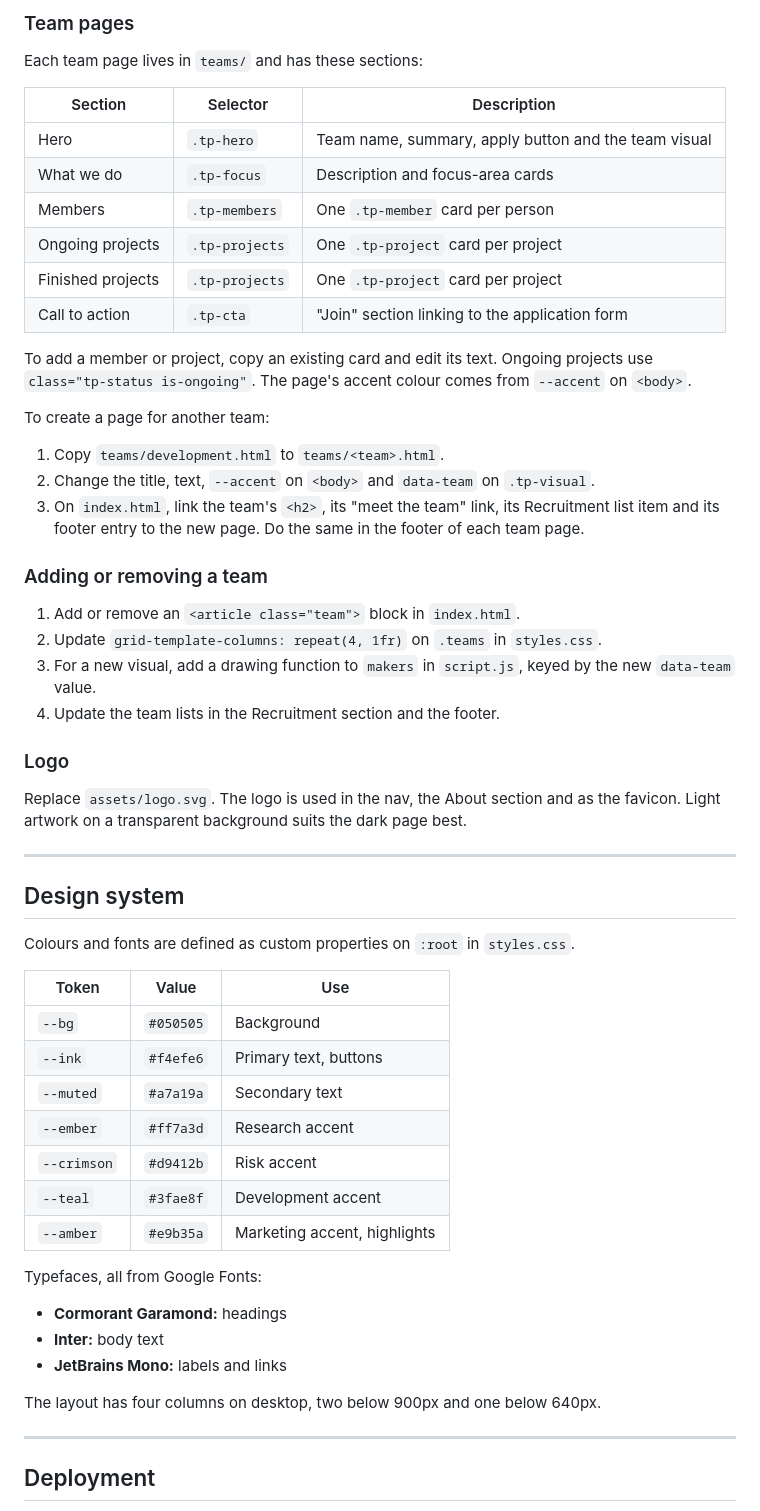
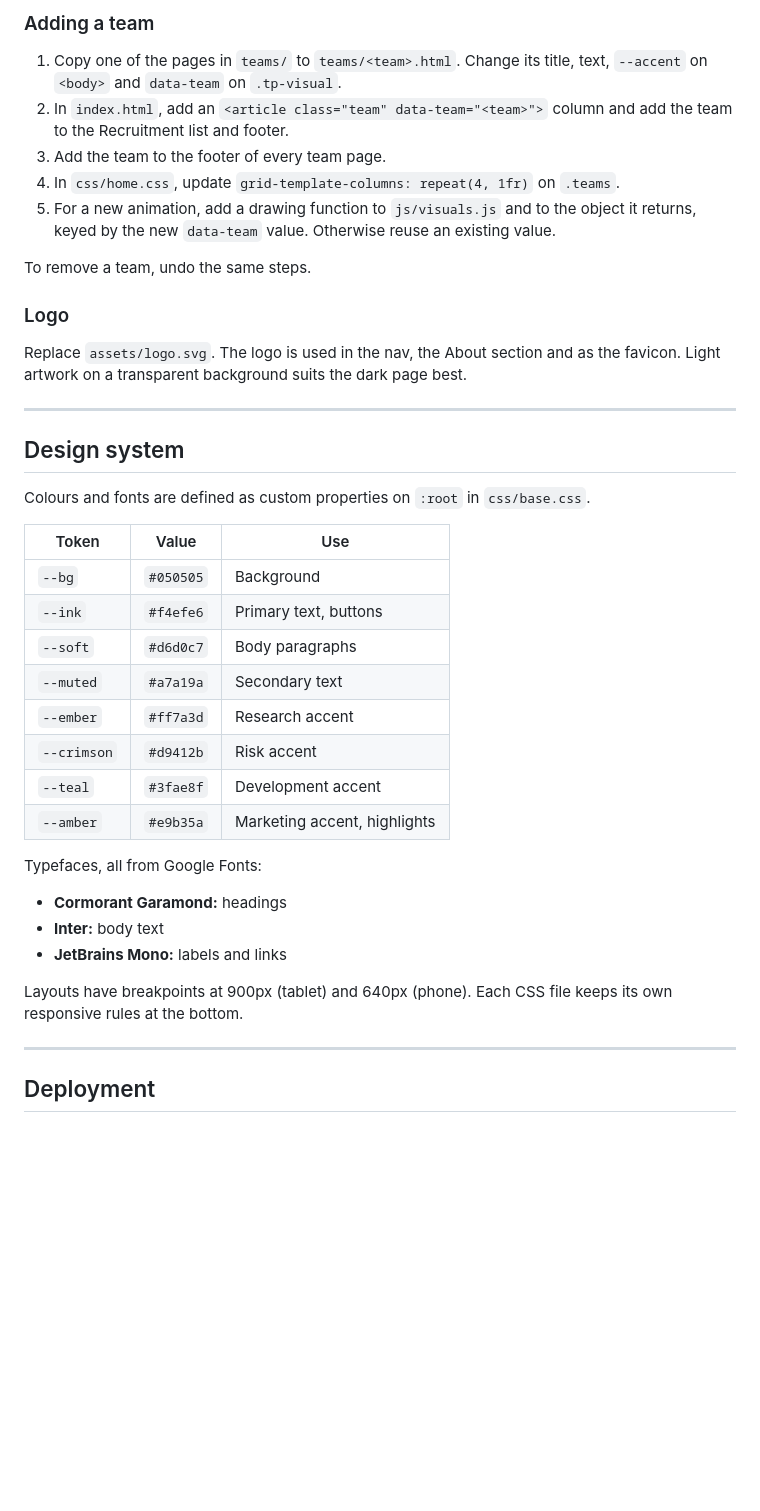
Before and after one commit to tanwarsomya/QuantClubWebsite, a Markdown page: README.md, the part around one of its changes. Drawn GitHub-style; blank space fills up the shorter version.

```diff
--- a/README.md
+++ b/README.md
@@ -97,31 +136,13 @@ Each team's name and description are the `<h2>` and `<p>` inside its `<article c
 
-### Team pages
+### Adding a team
 
-Each team page lives in `teams/` and has these sections:
+1. Copy one of the pages in `teams/` to `teams/<team>.html`. Change its title, text, `--accent` on `<body>` and `data-team` on `.tp-visual`.
+2. In `index.html`, add an `<article class="team" data-team="<team>">` column and add the team to the Recruitment list and footer.
+3. Add the team to the footer of every team page.
+4. In `css/home.css`, update `grid-template-columns: repeat(4, 1fr)` on `.teams`.
+5. For a new animation, add a drawing function to `js/visuals.js` and to the object it returns, keyed by the new `data-team` value. Otherwise reuse an existing value.
 
-| Section           | Selector              | Description                                          |
-| ----------------- | --------------------- | ---------------------------------------------------- |
-| Hero              | `.tp-hero`            | Team name, summary, apply button and the team visual |
-| What we do        | `.tp-focus`           | Description and focus-area cards                     |
-| Members           | `.tp-members`         | One `.tp-member` card per person                     |
-| Ongoing projects  | `.tp-projects`        | One `.tp-project` card per project                   |
-| Finished projects | `.tp-projects`        | One `.tp-project` card per project                   |
-| Call to action    | `.tp-cta`             | "Join" section linking to the application form       |
-
-To add a member or project, copy an existing card and edit its text. Ongoing projects use `class="tp-status is-ongoing"`. The page's accent colour comes from `--accent` on `<body>`.
-
-To create a page for another team:
-
-1. Copy `teams/development.html` to `teams/<team>.html`.
-2. Change the title, text, `--accent` on `<body>` and `data-team` on `.tp-visual`.
-3. On `index.html`, link the team's `<h2>`, its "meet the team" link, its Recruitment list item and its footer entry to the new page. Do the same in the footer of each team page.
-
-### Adding or removing a team
-
-1. Add or remove an `<article class="team">` block in `index.html`.
-2. Update `grid-template-columns: repeat(4, 1fr)` on `.teams` in `styles.css`.
-3. For a new visual, add a drawing function to `makers` in `script.js`, keyed by the new `data-team` value.
-4. Update the team lists in the Recruitment section and the footer.
+To remove a team, undo the same steps.
 
 ### Logo
 
@@ -131,12 +152,13 @@ Replace `assets/logo.svg`. The logo is used in the nav, the About section and as
 
 ## Design system
 
-Colours and fonts are defined as custom properties on `:root` in `styles.css`.
+Colours and fonts are defined as custom properties on `:root` in `css/base.css`.
 
 | Token       | Value     | Use                          |
 | ----------- | --------- | ---------------------------- |
 | `--bg`      | `#050505` | Background                   |
 | `--ink`     | `#f4efe6` | Primary text, buttons        |
+| `--soft`    | `#d6d0c7` | Body paragraphs              |
 | `--muted`   | `#a7a19a` | Secondary text               |
 | `--ember`   | `#ff7a3d` | Research accent              |
 | `--crimson` | `#d9412b` | Risk accent                  |
@@ -149,7 +171,7 @@ Typefaces, all from Google Fonts:
 - **Inter:** body text
 - **JetBrains Mono:** labels and links
 
-The layout has four columns on desktop, two below 900px and one below 640px.
+Layouts have breakpoints at 900px (tablet) and 640px (phone). Each CSS file keeps its own responsive rules at the bottom.
 
 ---
 
```
Also changed, not shown: other parts of README.md (+62 -23 lines).
